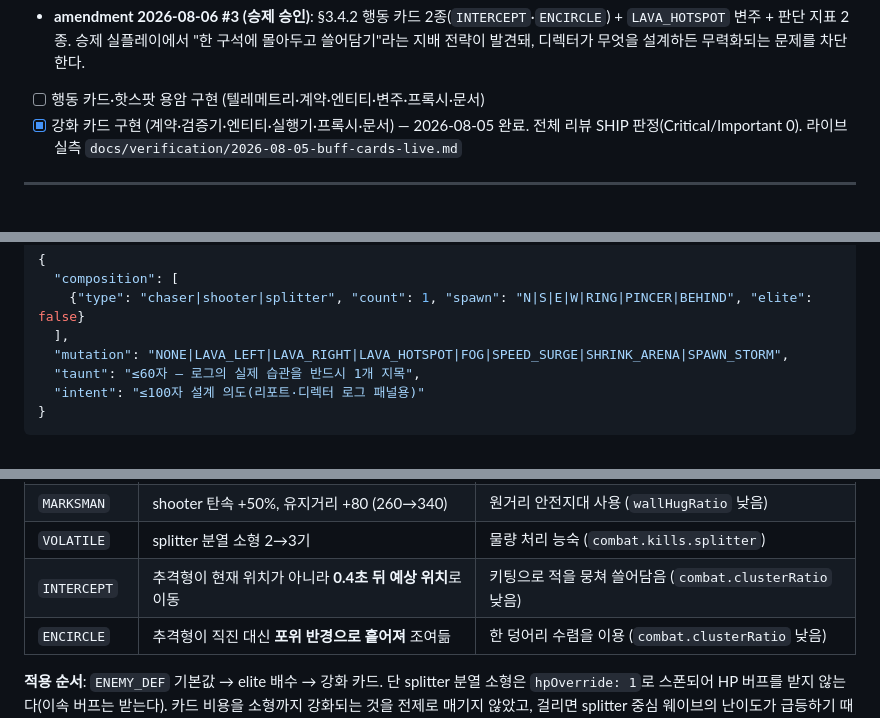
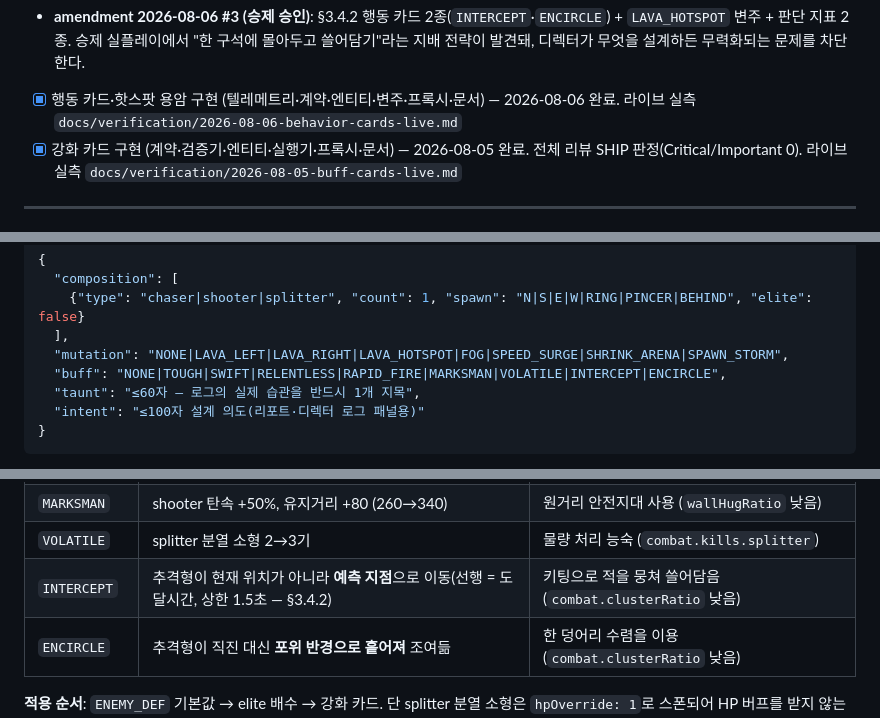
Before and after one commit to bySeungje/directors-cut, a Markdown page: docs/specs/nan2026-submission.md, 3 parts joined by grey strips. Rendered like a GitHub page.

Commit message:
spec: 폐기된 0.4초 표기 정정 + 출력 계약에 buff 필드 누락 보완
3.4.1 표가 여전히 '0.4초 뒤 예상 위치'라 3.4.2와 모순이었고,
3.4 출력 JSON에는 강화 카드 추가 때부터 buff 필드가 빠져 있었다.

Co-Authored-By: Claude Fable 5 <noreply@anthropic.com>

```diff
--- a/docs/specs/nan2026-submission.md
+++ b/docs/specs/nan2026-submission.md
@@ -23,7 +23,7 @@
 - **amendment 2026-08-05 (승제 승인)**: §3.4에 워밍업 호출 추가, MIT 라이선스 채택.
 - **amendment 2026-08-05 #2 (승제 승인)**: §3.4.1 강화 카드 7종 — 디렉터가 적 성능을 표적 조정. 배포 후 밸런싱 실플레이는 이 기능 반영 뒤에 수행한다.
 - **amendment 2026-08-06 #3 (승제 승인)**: §3.4.2 행동 카드 2종(`INTERCEPT`·`ENCIRCLE`) + `LAVA_HOTSPOT` 변주 + 판단 지표 2종. 승제 실플레이에서 "한 구석에 몰아두고 쓸어담기"라는 지배 전략이 발견돼, 디렉터가 무엇을 설계하든 무력화되는 문제를 차단한다.
-- [ ] 행동 카드·핫스팟 용암 구현 (텔레메트리·계약·엔티티·변주·프록시·문서)
+- [x] 행동 카드·핫스팟 용암 구현 (텔레메트리·계약·엔티티·변주·프록시·문서) — 2026-08-06 완료. 라이브 실측 `docs/verification/2026-08-06-behavior-cards-live.md`
 - [x] 강화 카드 구현 (계약·검증기·엔티티·실행기·프록시·문서) — 2026-08-05 완료. 전체 리뷰 SHIP 판정(Critical/Important 0). 라이브 실측 `docs/verification/2026-08-05-buff-cards-live.md`
 
 ---
@@ -96,6 +96,7 @@
     {"type": "chaser|shooter|splitter", "count": 1, "spawn": "N|S|E|W|RING|PINCER|BEHIND", "elite": false}
   ],
   "mutation": "NONE|LAVA_LEFT|LAVA_RIGHT|LAVA_HOTSPOT|FOG|SPEED_SURGE|SHRINK_ARENA|SPAWN_STORM",
+  "buff": "NONE|TOUGH|SWIFT|RELENTLESS|RAPID_FIRE|MARKSMAN|VOLATILE|INTERCEPT|ENCIRCLE",
   "taunt": "≤60자 — 로그의 실제 습관을 반드시 1개 지목",
   "intent": "≤100자 설계 의도(리포트·디렉터 로그 패널용)"
 }
@@ -124,7 +125,7 @@
 | `RAPID_FIRE` | shooter 발사 간격 ×0.6 (1600→960ms) | 탄을 잘 피함 (`hpLost` 낮음) |
 | `MARKSMAN` | shooter 탄속 +50%, 유지거리 +80 (260→340) | 원거리 안전지대 사용 (`wallHugRatio` 낮음) |
 | `VOLATILE` | splitter 분열 소형 2→3기 | 물량 처리 능숙 (`combat.kills.splitter`) |
-| `INTERCEPT` | 추격형이 현재 위치가 아니라 **0.4초 뒤 예상 위치**로 이동 | 키팅으로 적을 뭉쳐 쓸어담음 (`combat.clusterRatio` 낮음) |
+| `INTERCEPT` | 추격형이 현재 위치가 아니라 **예측 지점**으로 이동(선행 = 도달시간, 상한 1.5초 — §3.4.2) | 키팅으로 적을 뭉쳐 쓸어담음 (`combat.clusterRatio` 낮음) |
 | `ENCIRCLE` | 추격형이 직진 대신 **포위 반경으로 흩어져** 조여듦 | 한 덩어리 수렴을 이용 (`combat.clusterRatio` 낮음) |
 
 **적용 순서**: `ENEMY_DEF` 기본값 → elite 배수 → 강화 카드. 단 splitter 분열 소형은 `hpOverride: 1`로 스폰되어 HP 버프를 받지 않는다(이속 버프는 받는다). 카드 비용을 소형까지 강화되는 것을 전제로 매기지 않았고, 걸리면 splitter 중심 웨이브의 난이도가 급등하기 때문이다 — 2026-08-05 전체 리뷰에서 확인·의도로 확정. 예) elite chaser HP = 2×3=6, `TOUGH` 적용 시 7. 이속은 elite 1.15 × `SWIFT` 1.25 = 1.4375배.
```
